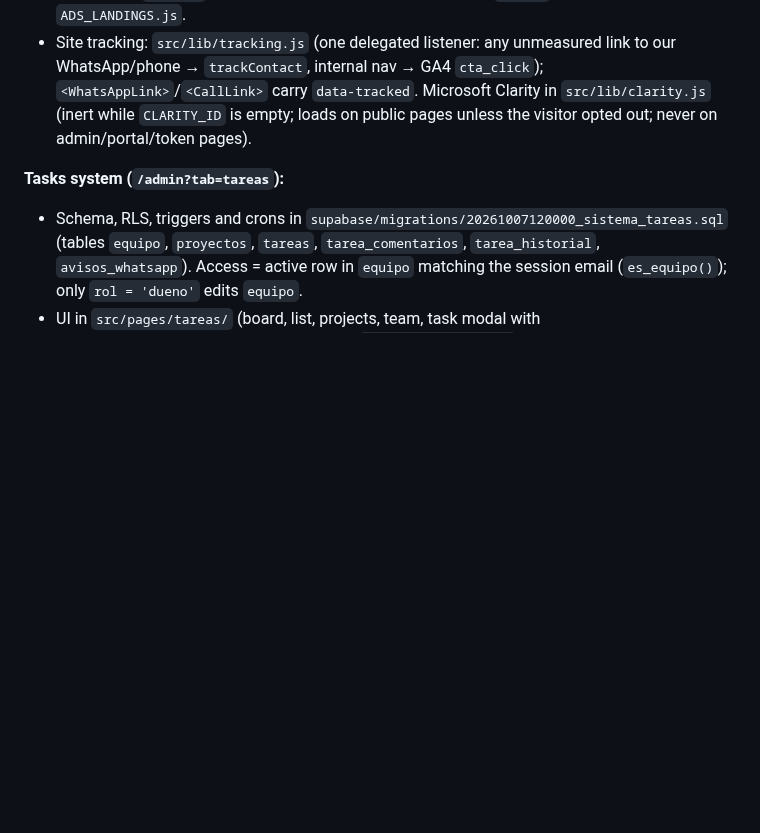
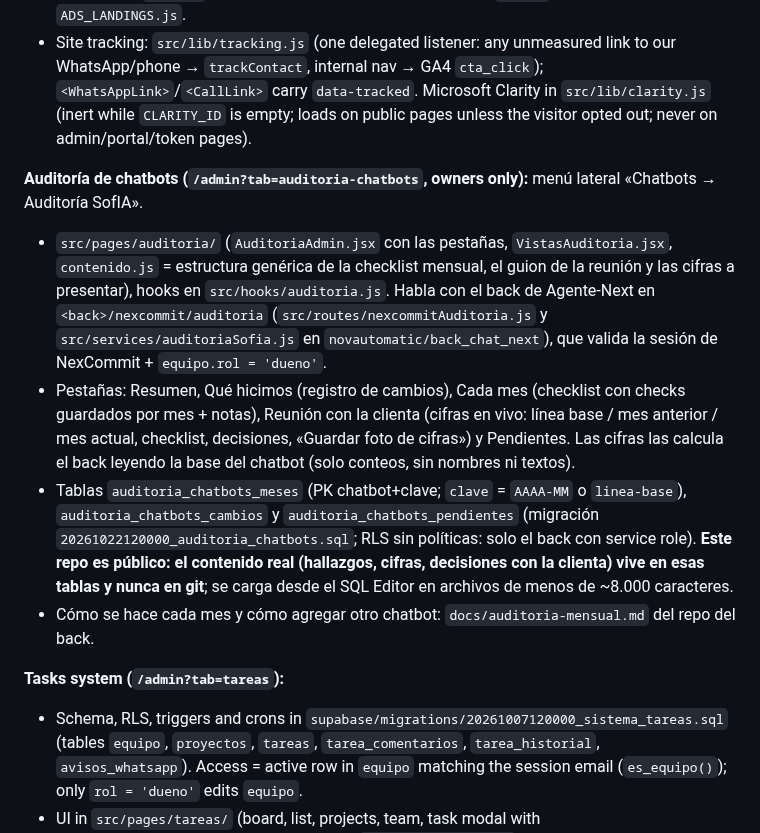
Before and after one commit to novautomatic/WebNexCommit, a Markdown page: CLAUDE.md, the part around the change. Rendered like a GitHub page; blank space fills up the shorter version.

Commit message:
docs: CLAUDE.md documenta Chatbots → Auditoría SofIA
Co-Authored-By: Claude Sonnet 5.5 <noreply@anthropic.com>
Claude-Session: https://claude.ai/code/session_01D4ASMKQYmXiJ5s8vyUMG79

```diff
--- a/CLAUDE.md
+++ b/CLAUDE.md
@@ -76,6 +76,12 @@ npm run preview   # Preview production build locally
 - Pricing: `/precios` (`src/pages/Precios.jsx`) and the price cards on the ad landings read `src/data/PRECIOS.js` (CLP + IVA, set by the owner): change a price only there. Ad landings (`/lp/:slug`, noindex) reuse the home design through `src/components/NhPiezas.jsx`; each landing has `queries` (real ad searches typed in the hero) and `planes` (price cards) in `ADS_LANDINGS.js`.
 - Site tracking: `src/lib/tracking.js` (one delegated listener: any unmeasured link to our WhatsApp/phone → `trackContact`, internal nav → GA4 `cta_click`); `<WhatsAppLink>`/`<CallLink>` carry `data-tracked`. Microsoft Clarity in `src/lib/clarity.js` (inert while `CLARITY_ID` is empty; loads on public pages unless the visitor opted out; never on admin/portal/token pages).
 
+**Auditoría de chatbots (`/admin?tab=auditoria-chatbots`, owners only):** menú lateral «Chatbots → Auditoría SofIA».
+- `src/pages/auditoria/` (`AuditoriaAdmin.jsx` con las pestañas, `VistasAuditoria.jsx`, `contenido.js` = estructura genérica de la checklist mensual, el guion de la reunión y las cifras a presentar), hooks en `src/hooks/auditoria.js`. Habla con el back de Agente-Next en `<back>/nexcommit/auditoria` (`src/routes/nexcommitAuditoria.js` y `src/services/auditoriaSofia.js` en `novautomatic/back_chat_next`), que valida la sesión de NexCommit + `equipo.rol = 'dueno'`.
+- Pestañas: Resumen, Qué hicimos (registro de cambios), Cada mes (checklist con checks guardados por mes + notas), Reunión con la clienta (cifras en vivo: línea base / mes anterior / mes actual, checklist, decisiones, «Guardar foto de cifras») y Pendientes. Las cifras las calcula el back leyendo la base del chatbot (solo conteos, sin nombres ni textos).
+- Tablas `auditoria_chatbots_meses` (PK chatbot+clave; `clave` = `AAAA-MM` o `linea-base`), `auditoria_chatbots_cambios` y `auditoria_chatbots_pendientes` (migración `20261022120000_auditoria_chatbots.sql`; RLS sin políticas: solo el back con service role). **Este repo es público: el contenido real (hallazgos, cifras, decisiones con la clienta) vive en esas tablas y nunca en git**; se carga desde el SQL Editor en archivos de menos de ~8.000 caracteres.
+- Cómo se hace cada mes y cómo agregar otro chatbot: `docs/auditoria-mensual.md` del repo del back.
+
 **Tasks system (`/admin?tab=tareas`):**
 - Schema, RLS, triggers and crons in `supabase/migrations/20261007120000_sistema_tareas.sql` (tables `equipo`, `proyectos`, `tareas`, `tarea_comentarios`, `tarea_historial`, `avisos_whatsapp`). Access = active row in `equipo` matching the session email (`es_equipo()`); only `rol = 'dueno'` edits `equipo`.
 - UI in `src/pages/tareas/` (board, list, projects, team, task modal with comments/history/notices); data hooks in `src/hooks/tareas.js` with realtime refresh.
```
